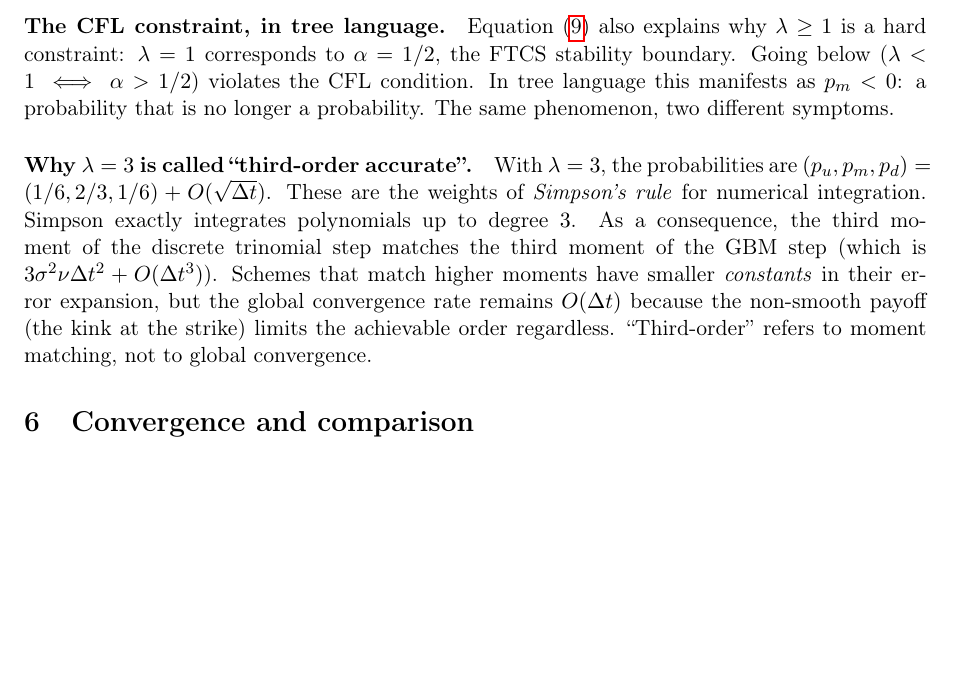
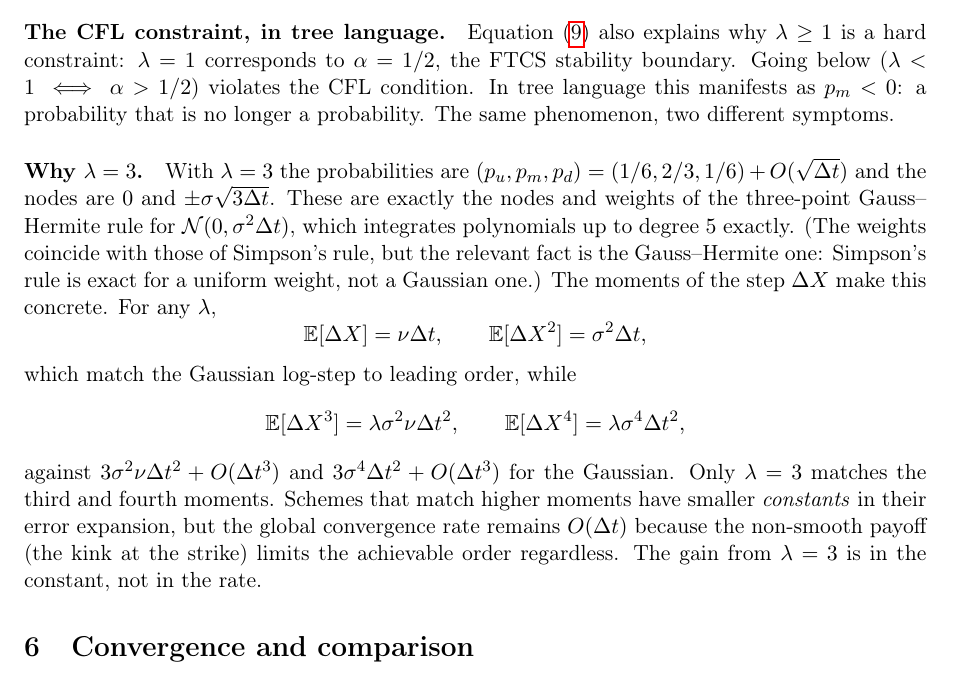
Before and after one commit to indexxxxbraker/quant-finance-portfolio, a LaTeX document (theory/phase3/trinomial.tex): part of page 4 of 6, cut so that both start at the same text, the shorter picture padded with empty space. Compiled offline with pdfLaTeX.

Commit message:
Trinomial tree: explain lambda = 3 by Gauss-Hermite and its moments
- trinomial.tex attributed the choice lambda = 3 to Simpson's rule
  matching the third moment. The right statement: with lambda = 3 the
  nodes 0, +-sigma sqrt(3 dt) and weights (1/6, 2/3, 1/6) are the
  three-point Gauss-Hermite rule, exact up to degree 5. For any lambda
  the step has E[dX^3] = lambda sigma^2 nu dt^2 and
  E[dX^4] = lambda sigma^4 dt^2, so only lambda = 3 matches both Gaussian
  moments at leading order (checked numerically for lambda = 1..4).
- trinomial.py: the docstring changed on 17 Oct said the odd moments
  match for any lambda; that is wrong once the drift is included. Same
  correction there and in trinomial.hpp.
- pde_foundations.tex: the non-negative-probability condition is
  p_m = 1 - 1/lambda >= 0, i.e. lambda >= 1 or alpha <= 1/2 (the note
  had lambda^2 >= 1/alpha); and the implementation has five ingredients,
  not four.

```diff
--- a/theory/phase3/trinomial.tex
+++ b/theory/phase3/trinomial.tex
@@ -261,18 +261,32 @@ violates the CFL condition. In tree language this manifests as
 $p_m < 0$: a probability that is no longer a probability. The same
 phenomenon, two different symptoms.
 
-\paragraph{Why $\lambda = 3$ is called ``third-order accurate''.}
-With $\lambda = 3$, the probabilities are $(p_u, p_m, p_d) = (1/6, 2/3, 1/6) +
-O(\sqrt{\Delta t})$. These are the weights of \emph{Simpson's rule}
-for numerical integration. Simpson exactly integrates polynomials up
-to degree~$3$. As a consequence, the third moment of the discrete
-trinomial step matches the third moment of the GBM step (which is
-$3\sigma^2\nu\Delta t^2 + O(\Delta t^3)$). Schemes that match higher
-moments have smaller \emph{constants} in their error expansion, but
-the global convergence rate remains $O(\Delta t)$ because the
-non-smooth payoff (the kink at the strike) limits the achievable
-order regardless. ``Third-order'' refers to moment matching, not
-to global convergence.
+\paragraph{Why $\lambda = 3$.}
+With $\lambda = 3$ the probabilities are $(p_u, p_m, p_d) = (1/6, 2/3,
+1/6) + O(\sqrt{\Delta t})$ and the nodes are $0$ and
+$\pm\sigma\sqrt{3\Delta t}$. These are exactly the nodes and weights
+of the three-point Gauss--Hermite rule for $\mathcal{N}(0, \sigma^2
+\Delta t)$, which integrates polynomials up to degree~$5$ exactly. (The
+weights coincide with those of Simpson's rule, but the relevant fact is
+the Gauss--Hermite one: Simpson's rule is exact for a uniform weight,
+not a Gaussian one.) The moments of the step $\Delta X$ make this
+concrete. For any $\lambda$,
+\[
+\mathbb{E}[\Delta X] = \nu \Delta t, \qquad
+\mathbb{E}[\Delta X^2] = \sigma^2 \Delta t,
+\]
+which match the Gaussian log-step to leading order, while
+\[
+\mathbb{E}[\Delta X^3] = \lambda \sigma^2 \nu \Delta t^2, \qquad
+\mathbb{E}[\Delta X^4] = \lambda \sigma^4 \Delta t^2,
+\]
+against $3\sigma^2\nu\Delta t^2 + O(\Delta t^3)$ and $3\sigma^4
+\Delta t^2 + O(\Delta t^3)$ for the Gaussian. Only $\lambda = 3$ matches
+the third and fourth moments. Schemes that match higher moments have
+smaller \emph{constants} in their error expansion, but the global
+convergence rate remains $O(\Delta t)$ because the non-smooth payoff
+(the kink at the strike) limits the achievable order regardless. The
+gain from $\lambda = 3$ is in the constant, not in the rate.
 
 % =====================================================================
 \section{Convergence and comparison}
```
Also changed, not shown: theory/phase3/pde_foundations.tex (+5 -4 lines), theory/phase3/pde_foundations.pdf, theory/phase3/trinomial.pdf, 2 other files.
